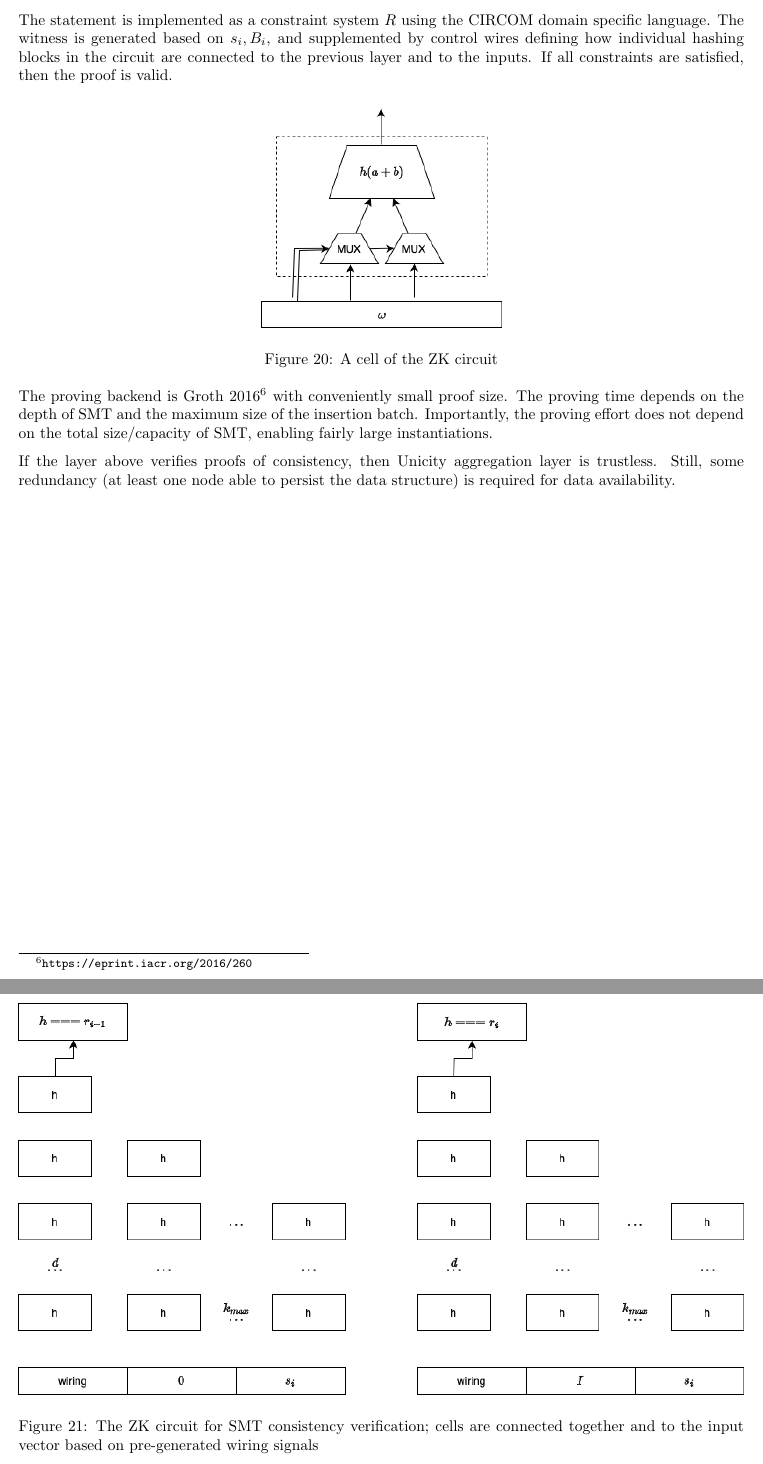
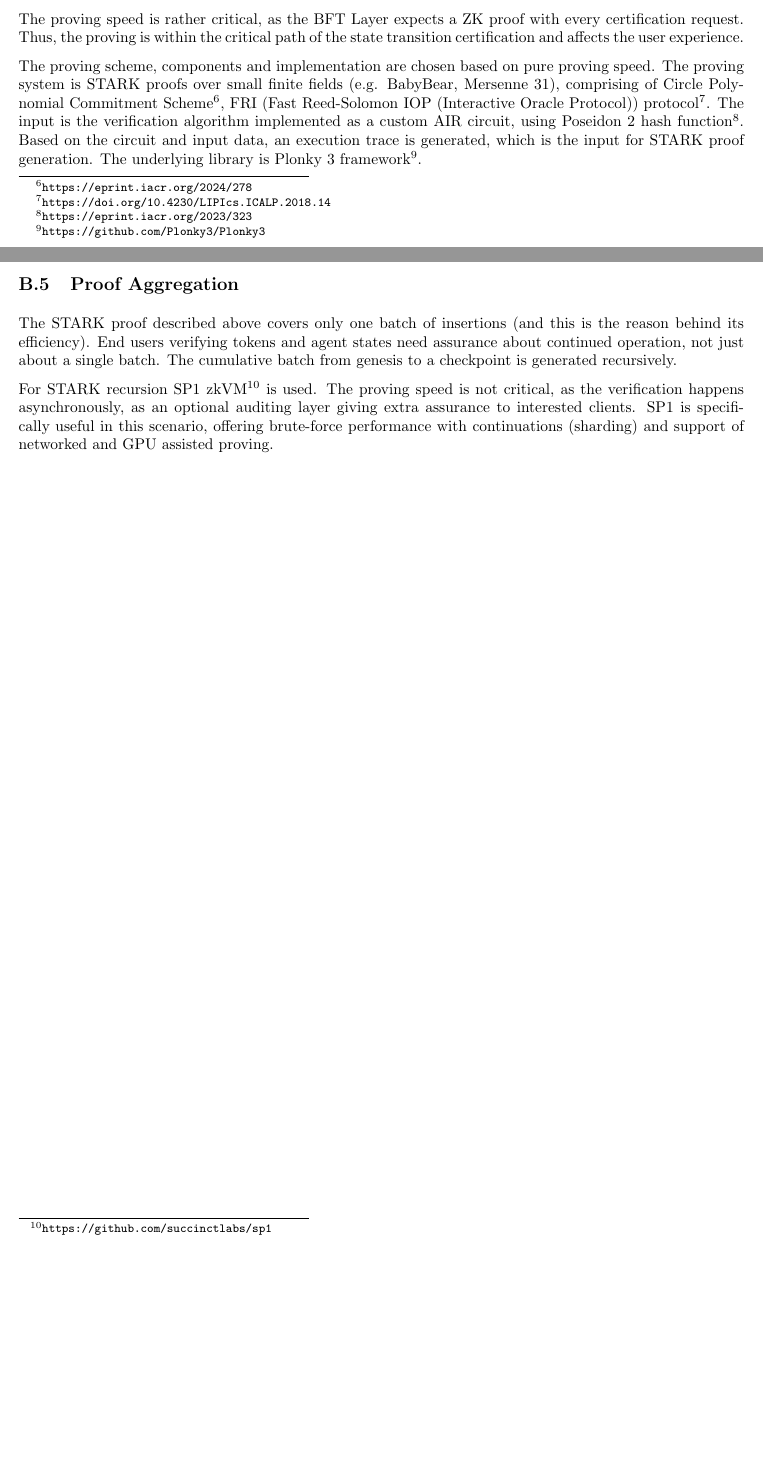
Before and after one commit to unicitynetwork/whitepaper, a LaTeX paper (Unicity.tex, which reads appendix-zk-smt.tex): two parts of pages 22 and 23 of 23, joined at a grey line, cut at the place of the change, the shorter picture padded with empty space. Compiled offline with pdfLaTeX.

Commit message:
zk refresh

```diff
--- a/appendix-zk-smt.tex
+++ b/appendix-zk-smt.tex
@@ -40,22 +62,13 @@ This shows that given authentic $r_{i-1}, r_i$, the keys in $B_i$ were empty bef
 
 Statement to be proved is the verification algorithm sketched above. Instance is defined by the root of trust and insertions, $I = ((r_i, r_{i-1}),B_i)$. Witness $\omega = (s_i)$ is the secret in zero knowledge, but for our use-case, it is not necessary to keep the witness secret.
 
-The statement is implemented as a constraint system $R$ using the CIRCOM domain specific language. The witness is generated based on $s_i, B_i$, and supplemented by control wires defining how individual hashing blocks in the circuit are connected to the previous layer and to the inputs. If all constraints are satisfied, then the proof is valid.
+The proving speed is rather critical, as the BFT Layer expects a ZK proof with every certification request. Thus, the proving is within the critical path of the state transition certification and affects the user experience.
 
-\begin{figure}[htb]
-    \centering
-    \includegraphics[width=0.33\textwidth]{smt-circuit-cell.drawio}
-    \caption{A cell of the ZK circuit}
-    \label{fig:zk-circuit-cell}
-\end{figure}
+The proving scheme, components and implementation are chosen based on pure proving speed. The proving system is STARK proofs over small finite fields (e.g. BabyBear, Mersenne 31), comprising of Circle Polynomial Commitment Scheme\footnote{\url{https://eprint.iacr.org/2024/278}},  FRI (Fast Reed-Solomon IOP (Interactive Oracle Protocol)) protocol\footnote{\url{https://doi.org/10.4230/LIPIcs.ICALP.2018.14}}. The input is the verification algorithm implemented as a custom AIR circuit, using Poseidon 2 hash function\footnote{\url{https://eprint.iacr.org/2023/323}}. Based on the circuit and input data, an execution trace is generated, which is the input for STARK proof generation. The underlying library is Plonky 3 framework\footnote{\url{https://github.com/Plonky3/Plonky3}}.
 
-\begin{figure}[htb]
-    \centering
-    \includegraphics[width=\textwidth]{smt-circuit.drawio}
-    \caption{The ZK circuit for SMT consistency verification; cells are connected together and to the input vector based on pre-generated wiring signals}
-    \label{fig:zk-circuit}
-\end{figure}
 
-The proving backend is Groth 2016\footnote{\url{https://eprint.iacr.org/2016/260}} with conveniently small proof size. The proving time depends on the depth of SMT and the maximum size of the insertion batch. Importantly, the proving effort does not depend on the total size/capacity of SMT, enabling fairly large instantiations.
+\subsection{Proof Aggregation}
 
-If the layer above verifies proofs of consistency, then Unicity aggregation layer is trustless. Still, some redundancy (at least one node able to persist the data structure) is required for data availability.
+The STARK proof described above covers only one batch of insertions (and this is the reason behind its efficiency). End users verifying tokens and agent states need assurance about continued operation, not just about a single batch. The cumulative batch from genesis to a checkpoint is generated recursively.
+
+For STARK recursion SP1 zkVM\footnote{\url{https://github.com/succinctlabs/sp1}} is used. The proving speed is not critical, as the verification happens asynchronously, as an optional auditing layer giving extra assurance to interested clients. SP1 is specifically useful in this scenario, offering brute-force performance with continuations (sharding) and support of networked and GPU assisted proving.
```
Also changed, not shown: appendix-zk-smt.tex (44 more changed lines).
